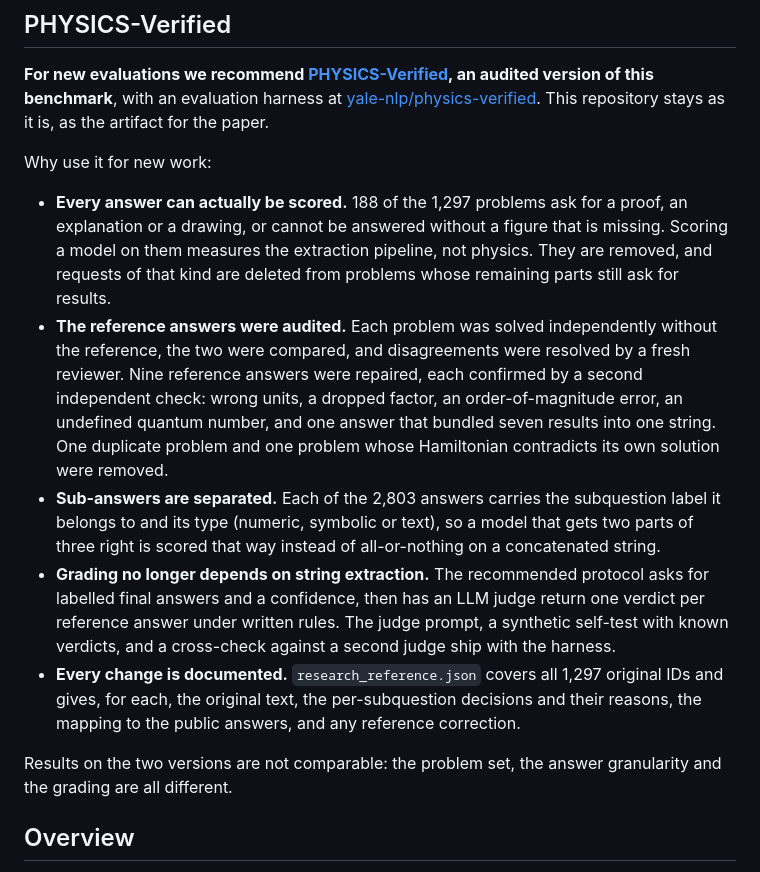
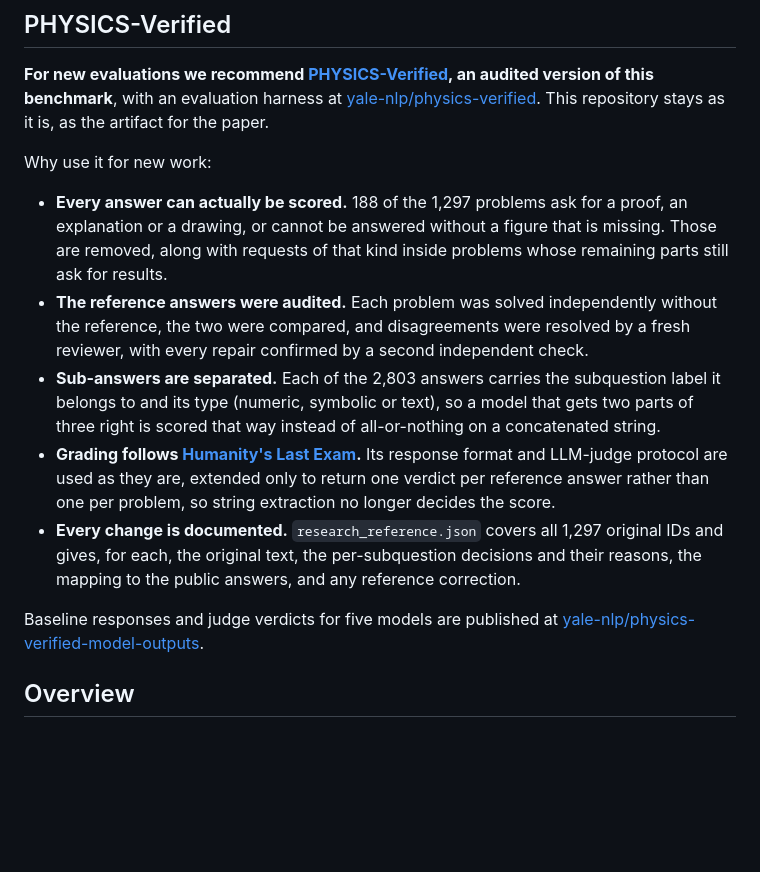
Before and after one commit to yale-nlp/Physics, a Markdown page: README.md, the part around the change. Rendered like a GitHub page; blank space fills up the shorter version.

Commit message:
Trim the PHYSICS-Verified section and link the model outputs

```diff
--- a/README.md
+++ b/README.md
@@ -6,13 +6,13 @@
 
 Why use it for new work:
 
-- **Every answer can actually be scored.** 188 of the 1,297 problems ask for a proof, an explanation or a drawing, or cannot be answered without a figure that is missing. Scoring a model on them measures the extraction pipeline, not physics. They are removed, and requests of that kind are deleted from problems whose remaining parts still ask for results.
-- **The reference answers were audited.** Each problem was solved independently without the reference, the two were compared, and disagreements were resolved by a fresh reviewer. Nine reference answers were repaired, each confirmed by a second independent check: wrong units, a dropped factor, an order-of-magnitude error, an undefined quantum number, and one answer that bundled seven results into one string. One duplicate problem and one problem whose Hamiltonian contradicts its own solution were removed.
+- **Every answer can actually be scored.** 188 of the 1,297 problems ask for a proof, an explanation or a drawing, or cannot be answered without a figure that is missing. Those are removed, along with requests of that kind inside problems whose remaining parts still ask for results.
+- **The reference answers were audited.** Each problem was solved independently without the reference, the two were compared, and disagreements were resolved by a fresh reviewer, with every repair confirmed by a second independent check.
 - **Sub-answers are separated.** Each of the 2,803 answers carries the subquestion label it belongs to and its type (numeric, symbolic or text), so a model that gets two parts of three right is scored that way instead of all-or-nothing on a concatenated string.
-- **Grading no longer depends on string extraction.** The recommended protocol asks for labelled final answers and a confidence, then has an LLM judge return one verdict per reference answer under written rules. The judge prompt, a synthetic self-test with known verdicts, and a cross-check against a second judge ship with the harness.
+- **Grading follows [Humanity's Last Exam](https://arxiv.org/abs/2501.14249).** Its response format and LLM-judge protocol are used as they are, extended only to return one verdict per reference answer rather than one per problem, so string extraction no longer decides the score.
 - **Every change is documented.** `research_reference.json` covers all 1,297 original IDs and gives, for each, the original text, the per-subquestion decisions and their reasons, the mapping to the public answers, and any reference correction.
 
-Results on the two versions are not comparable: the problem set, the answer granularity and the grading are all different.
+Baseline responses and judge verdicts for five models are published at [yale-nlp/physics-verified-model-outputs](https://huggingface.co/datasets/yale-nlp/physics-verified-model-outputs).
 
 ## Overview
 PHYSICS is a high-level physics problem-solving benchmark designed to assess the reasoning and analytical capabilities of foundation models. The dataset contains 1,297 PhD-qualifying exam problems spanning six fundamental physics disciplines.
```
